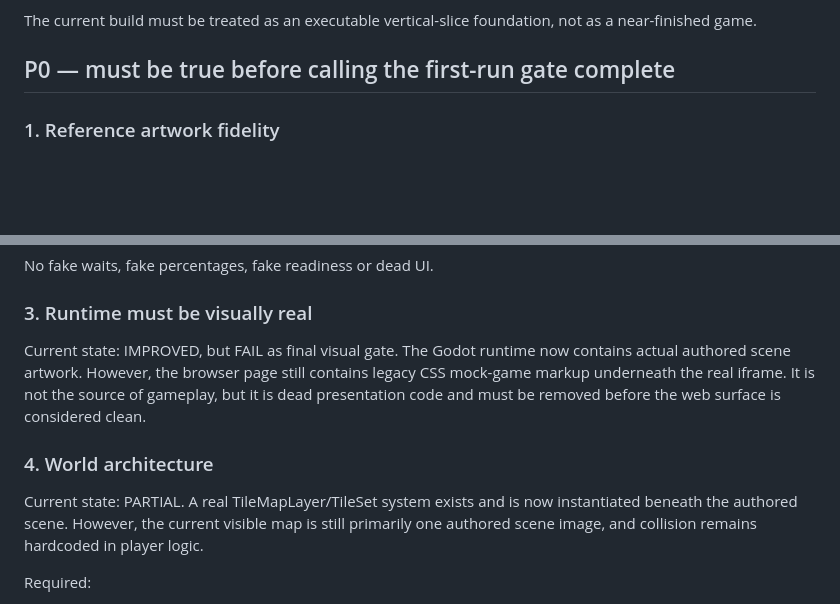
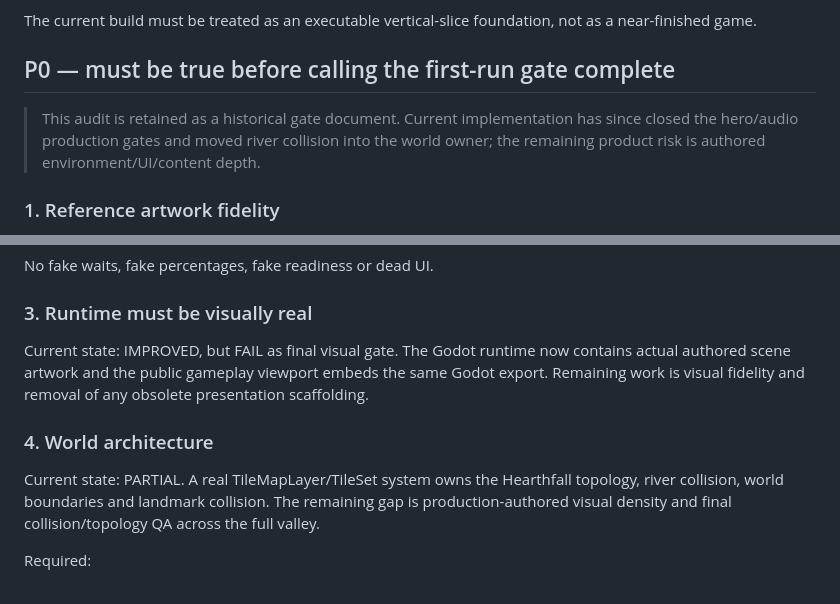
Before and after one commit to jordan-thirkle/pixel-rpg, a Markdown page: docs/SECOND_EYES_AUDIT.md, 2 parts joined by grey strips. Rendered like a GitHub page; blank space fills up the shorter version.

Commit message:
Reconcile Second-Eyes audit with current implementation

```diff
--- a/docs/SECOND_EYES_AUDIT.md
+++ b/docs/SECOND_EYES_AUDIT.md
@@ -9,6 +9,8 @@ The project has a real Godot/Web export pipeline and a functioning architectural
 The current build must be treated as an executable vertical-slice foundation, not as a near-finished game.
 
 ## P0 — must be true before calling the first-run gate complete
+
+> This audit is retained as a historical gate document. Current implementation has since closed the hero/audio production gates and moved river collision into the world owner; the remaining product risk is authored environment/UI/content depth.
 
 ### 1. Reference artwork fidelity
 Current state: FAIL.
@@ -32,11 +34,11 @@ No fake waits, fake percentages, fake readiness or dead UI.
 
 ### 3. Runtime must be visually real
 Current state: IMPROVED, but FAIL as final visual gate.
-The Godot runtime now contains actual authored scene artwork. However, the browser page still contains legacy CSS mock-game markup underneath the real iframe. It is not the source of gameplay, but it is dead presentation code and must be removed before the web surface is considered clean.
+The Godot runtime now contains actual authored scene artwork and the public gameplay viewport embeds the same Godot export. Remaining work is visual fidelity and removal of any obsolete presentation scaffolding.
 
 ### 4. World architecture
 Current state: PARTIAL.
-A real TileMapLayer/TileSet system exists and is now instantiated beneath the authored scene. However, the current visible map is still primarily one authored scene image, and collision remains hardcoded in player logic.
+A real TileMapLayer/TileSet system owns the Hearthfall topology, river collision, world boundaries and landmark collision. The remaining gap is production-authored visual density and final collision/topology QA across the full valley.
 
 Required:
 - production-authored TileMapLayer world
```
